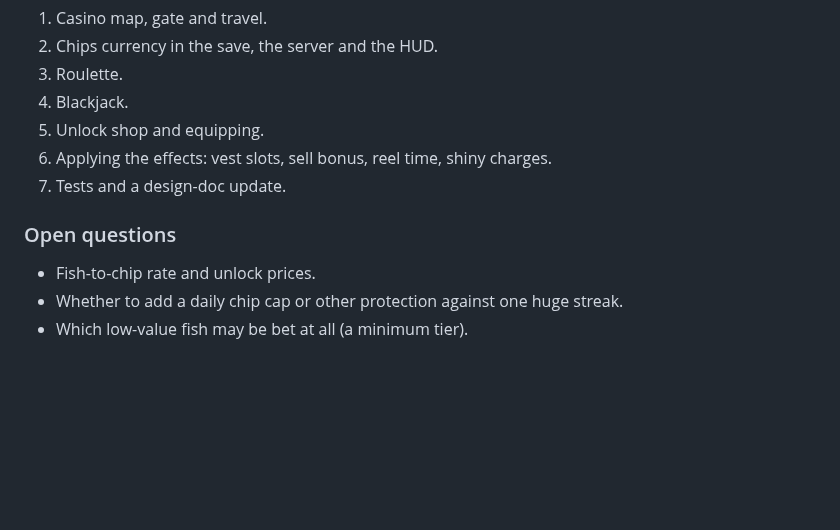
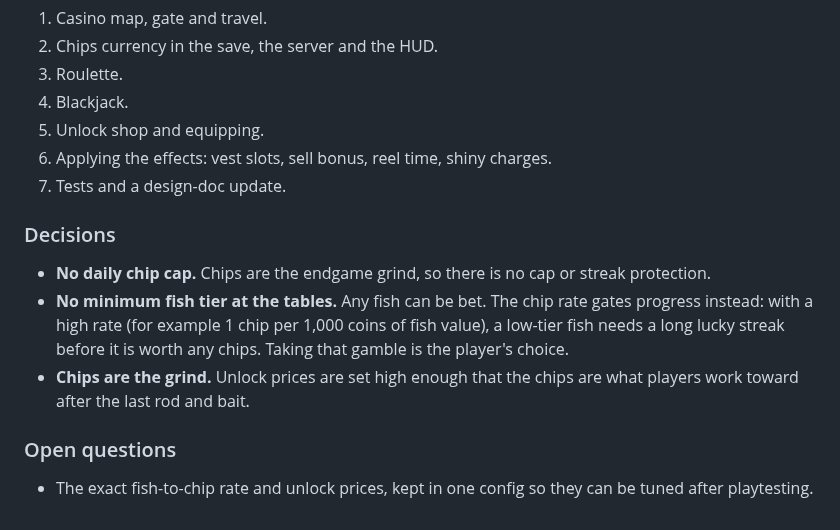
Before and after one commit to O-Chavez/browser-fishing, a Markdown page: GAME_DESIGN.md, the part around the change. Rendered like a GitHub page; blank space fills up the shorter version.

Commit message:
Casino plan: no chip cap, no minimum tier
Co-authored-by: Copilot <223556219+Copilot@users.noreply.github.com>

```diff
--- a/GAME_DESIGN.md
+++ b/GAME_DESIGN.md
@@ -399,7 +399,10 @@ The endgame. A separate **Casino map** replaces the Forest Lake as the pond's `n
 6. Applying the effects: vest slots, sell bonus, reel time, shiny charges.
 7. Tests and a design-doc update.
 
+### Decisions
+- **No daily chip cap.** Chips are the endgame grind, so there is no cap or streak protection.
+- **No minimum fish tier at the tables.** Any fish can be bet. The chip rate gates progress instead: with a high rate (for example 1 chip per 1,000 coins of fish value), a low-tier fish needs a long lucky streak before it is worth any chips. Taking that gamble is the player's choice.
+- **Chips are the grind.** Unlock prices are set high enough that the chips are what players work toward after the last rod and bait.
+
 ### Open questions
-- Fish-to-chip rate and unlock prices.
-- Whether to add a daily chip cap or other protection against one huge streak.
-- Which low-value fish may be bet at all (a minimum tier).
+- The exact fish-to-chip rate and unlock prices, kept in one config so they can be tuned after playtesting.
```
